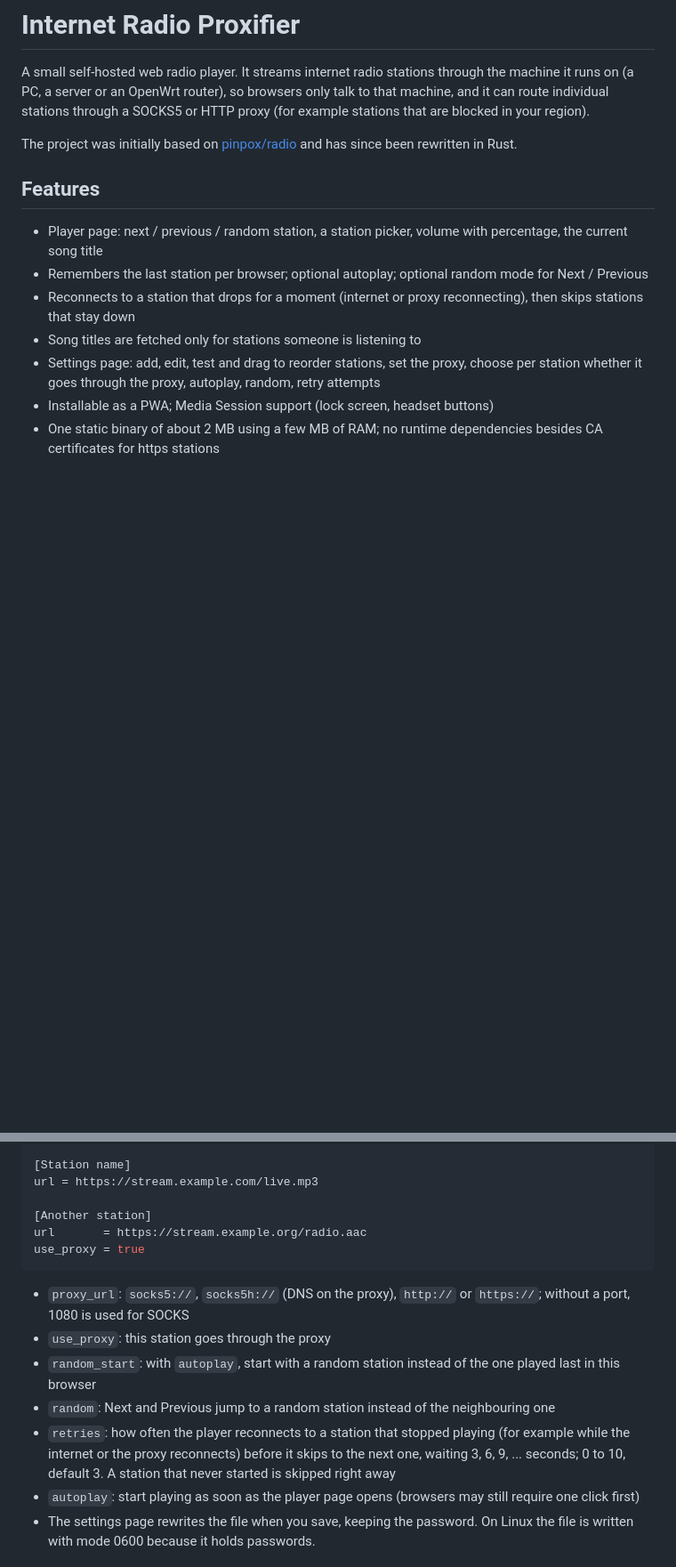
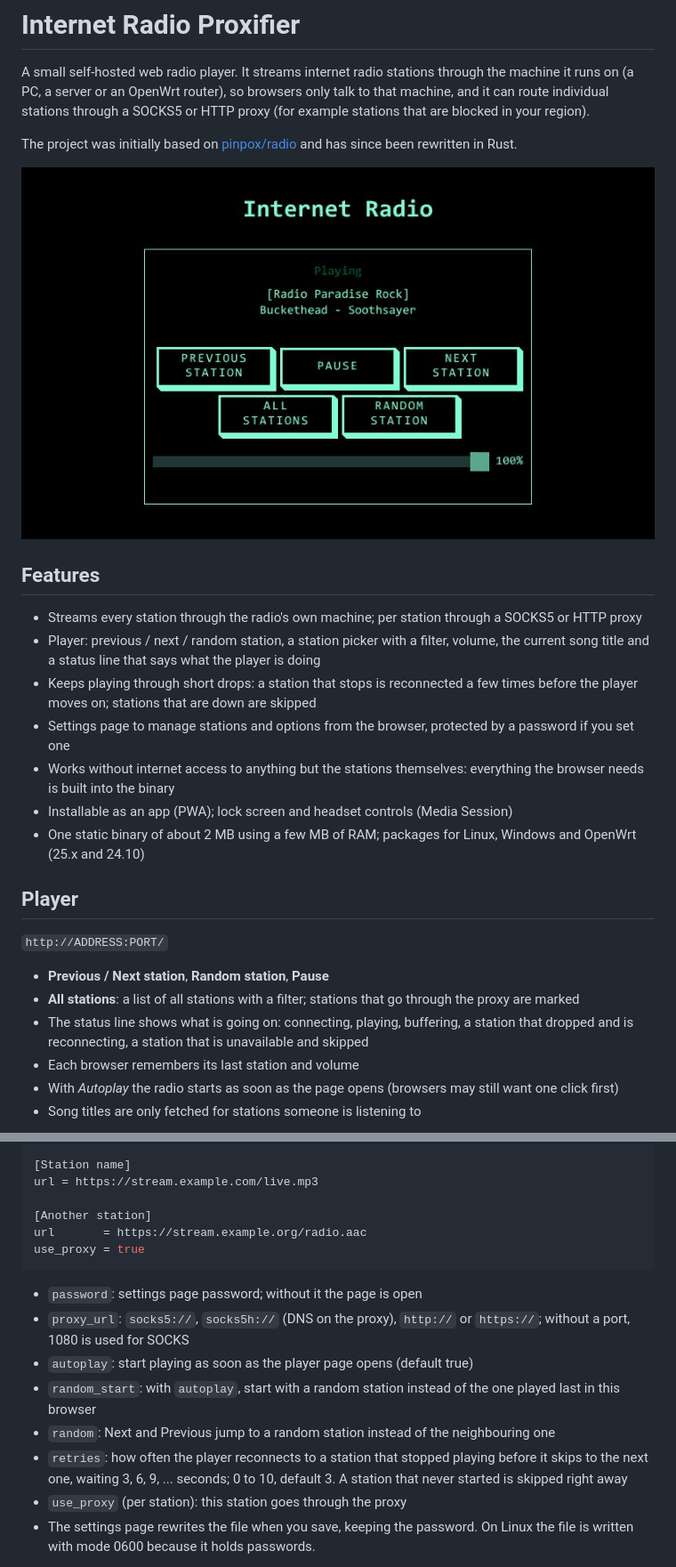
Before and after one commit to stavultras/internet-radio-proxifier, a Markdown page: README.md, 2 parts joined by grey strips. Shown at 89% size. Drawn GitHub-style; pictures changed too: docs/player.png (added); blank space fills up the shorter version.

````diff
--- a/README.md
+++ b/README.md
@@ -9,18 +9,38 @@ your region).
 The project was initially based on [pinpox/radio](https://github.com/pinpox/radio)
 and has since been rewritten in Rust.
 
+![Player](docs/player.png)
+
 ## Features
 
-- Player page: next / previous / random station, a station picker, volume
-  with percentage, the current song title
-- Remembers the last station per browser; optional autoplay; optional
-  random mode for Next / Previous
-- Reconnects to a station that drops for a moment (internet or proxy
-  reconnecting), then skips stations that stay down
-- Song titles are fetched only for stations someone is listening to
-- Settings page: add, edit, test and drag to reorder stations, set the
-  proxy, choose per station whether it goes through the proxy, autoplay,
-  random, retry attempts
-- Installable as a PWA; Media Session support (lock screen, headset buttons)
-- One static binary of about 2 MB using a few MB of RAM; no runtime
-  dependencies besides CA certificates for https stations
+- Streams every station through the radio's own machine; per station
+  through a SOCKS5 or HTTP proxy
+- Player: previous / next / random station, a station picker with a filter,
+  volume, the current song title and a status line that says what the
+  player is doing
+- Keeps playing through short drops: a station that stops is reconnected a
+  few times before the player moves on; stations that are down are skipped
+- Settings page to manage stations and options from the browser, protected
+  by a password if you set one
+- Works without internet access to anything but the stations themselves:
+  everything the browser needs is built into the binary
+- Installable as an app (PWA); lock screen and headset controls (Media
+  Session)
+- One static binary of about 2 MB using a few MB of RAM; packages for
+  Linux, Windows and OpenWrt (25.x and 24.10)
+
+## Player
+
+`http://ADDRESS:PORT/`
+
+- **Previous / Next station**, **Random station**, **Pause**
+- **All stations**: a list of all stations with a filter; stations that go
+  through the proxy are marked
+- The status line shows what is going on: connecting, playing, buffering,
+  a station that dropped and is reconnecting, a station that is unavailable
+  and skipped
+- Each browser remembers its last station and volume
+- With *Autoplay* the radio starts as soon as the page opens (browsers may
+  still want one click first)
+- Song titles are only fetched for stations someone is listening to
+
@@ -145,19 +206,18 @@ url       = https://stream.example.org/radio.aac
 use_proxy = true
 ```
 
+- `password`: settings page password; without it the page is open
 - `proxy_url`: `socks5://`, `socks5h://` (DNS on the proxy), `http://` or
   `https://`; without a port, 1080 is used for SOCKS
-- `use_proxy`: this station goes through the proxy
+- `autoplay`: start playing as soon as the player page opens (default true)
 - `random_start`: with `autoplay`, start with a random station instead of
   the one played last in this browser
 - `random`: Next and Previous jump to a random station instead of the
   neighbouring one
 - `retries`: how often the player reconnects to a station that stopped
-  playing (for example while the internet or the proxy reconnects) before it
-  skips to the next one, waiting 3, 6, 9, ... seconds; 0 to 10, default 3.
-  A station that never started is skipped right away
-- `autoplay`: start playing as soon as the player page opens (browsers may
-  still require one click first)
+  playing before it skips to the next one, waiting 3, 6, 9, ... seconds;
+  0 to 10, default 3. A station that never started is skipped right away
+- `use_proxy` (per station): this station goes through the proxy
 - The settings page rewrites the file when you save, keeping the password.
   On Linux the file is written with mode 0600 because it holds passwords.
 
````
Also changed, not shown: other parts of README.md (+42 -1 lines), docs/settings-options.png (added), docs/settings-stations.png (added), docs/stations.png (added), 3 other files.
